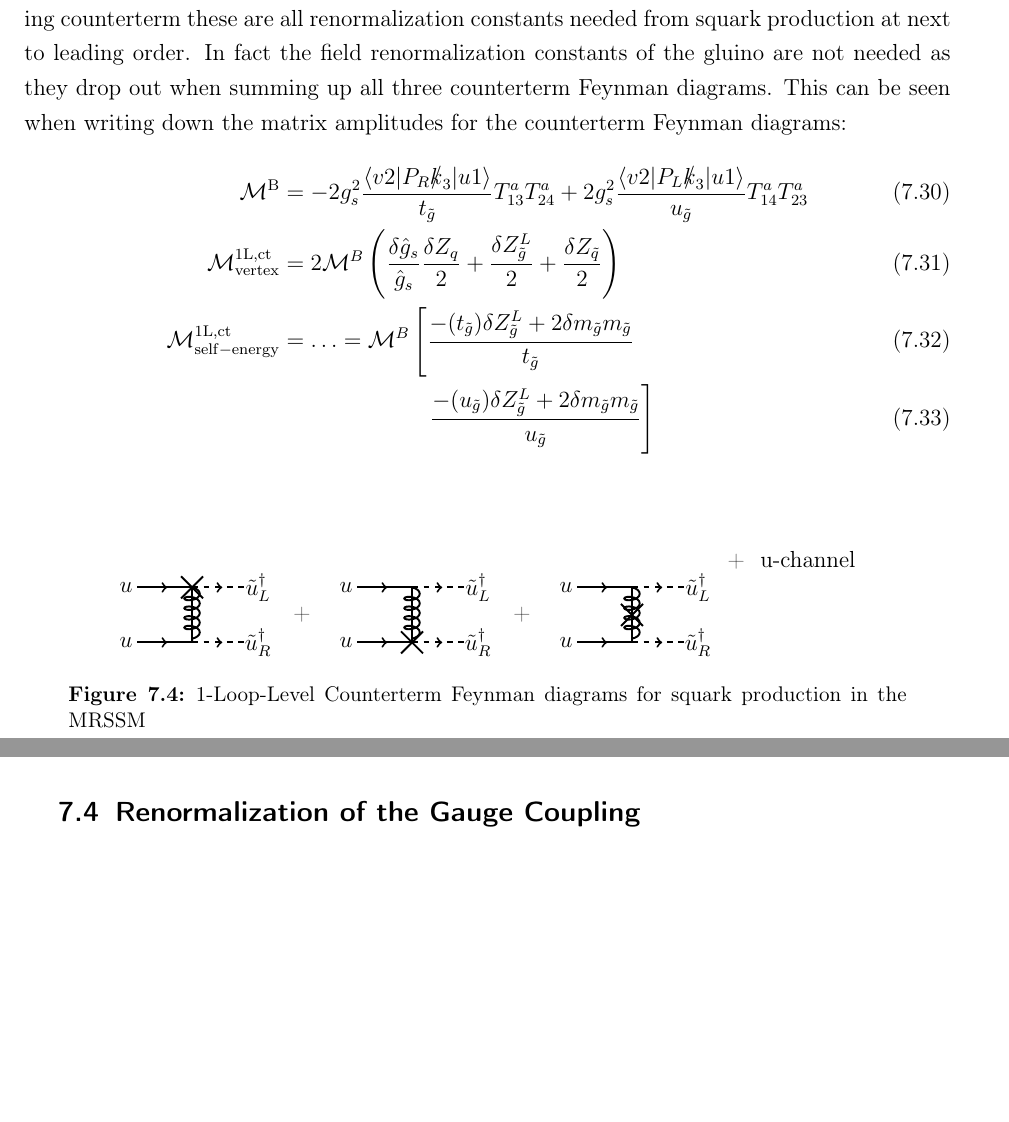
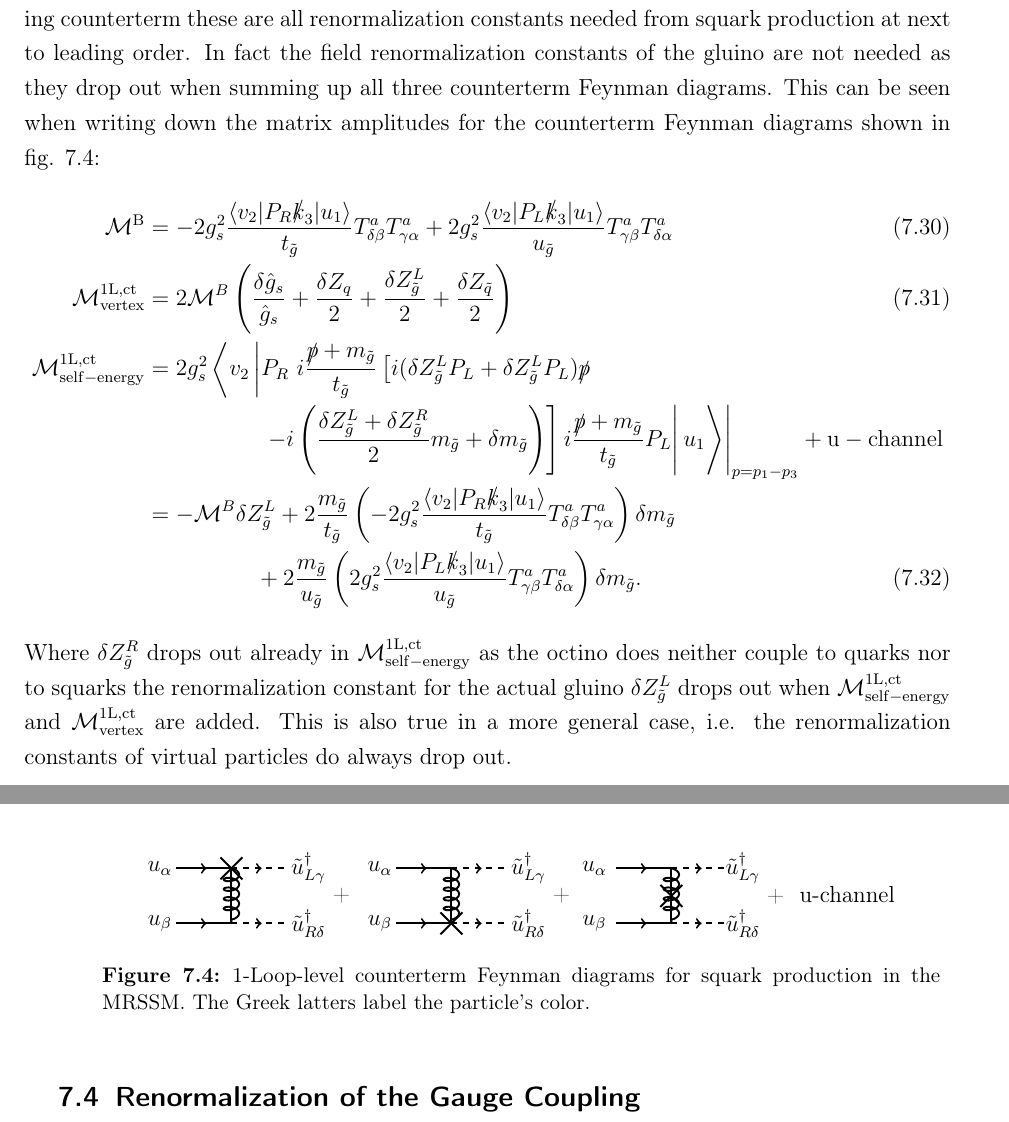
Before and after one commit to liebsc21/MasterThesis, a LaTeX document (Masterarbeit.tex, which reads Renormalization.tex): two parts of pages 55 and 56 of 84, joined at a grey line, cut so that both start at the same text, the shorter picture padded with empty space. Compiled offline with pdfLaTeX; an older LaTeX class or package is replaced by its successor.

Commit message:
Counterterm Diagrams, delta ZLgl drops out

```diff
--- a/Renormalization.tex
+++ b/Renormalization.tex
@@ -346,14 +346,16 @@ Again there is a transition counterterm
 \begin{align}
 \delta m_{\tilde{g}}^{\mathrm{trans}} = \delta m_{\tilde{g}}^{\mathrm{DREG}} - \delta m_{\tilde{g}}^{\mathrm{DRED}} = C(A) \frac{g_s^2}{16\pi^2} m_{\tilde{g}}.
 \end{align}
-Apart from the renormalization constant of the gauge coupling and the supersymmetry restoring counterterm these are all renormalization constants needed from squark production at next to leading order. In fact the field renormalization constants of the gluino are not needed as they drop out when summing up all three counterterm Feynman diagrams. This can be seen when writing down the matrix amplitudes for the counterterm Feynman diagrams:
+Apart from the renormalization constant of the gauge coupling and the supersymmetry restoring counterterm these are all renormalization constants needed from squark production at next to leading order. In fact the field renormalization constants of the gluino are not needed as they drop out when summing up all three counterterm Feynman diagrams. This can be seen when writing down the matrix amplitudes for the counterterm Feynman diagrams shown in fig. \ref{fig:CounterTerm}:
 \begin{align}
-\mathcal{M}^{\mathrm{B}} &= -2g_s^2 \frac{\left\langle v2 |P_R \slashed{k}_3|u1\right\rangle}{t_{\tilde{g}}} T^a_{13} T^a_{24} + 2g_s^2 \frac{\left\langle v2 |P_L \slashed{k}_3|u1\right\rangle}{u_{\tilde{g}}} T^a_{14} T^a_{23}\\
-\mathcal{M}^{\mathrm{1L,ct}}_{\mathrm{vertex}} &= 2 \mathcal{M}^B  \left( \frac{\delta \hat{g}_s}{\hat{g}_s} \frac{\delta Z_q}{2} + \frac{\delta Z^L_{\tilde{g}}}{2} + \frac{\delta Z_{\tilde{q}}}{2} \right)\\
-\mathcal{M}^{\mathrm{1L,ct}}_{\mathrm{self-energy}} &= \hdots =
-\mathcal{M}^B \left[ \frac{-(t_{\tilde{g}})\delta Z_{\tilde{g}}^L + 2 \delta m_{\tilde{g}}m_{\tilde{g}}}{t_{\tilde{g}}}\right.\\
-&\ \ \ \ \ \ \ \ \ \ \ \ \ \ \ \ \ \ \ \left. \frac{-(u_{\tilde{g}})\delta Z_{\tilde{g}}^L + 2 \delta m_{\tilde{g}}m_{\tilde{g}}}{u_{\tilde{g}}}\right]
+\mathcal{M}^{\mathrm{B}} &= -2g_s^2 \frac{\left\langle v_2 |P_R \slashed{k}_3|u_1\right\rangle}{t_{\tilde{g}}} T^a_{\delta \beta} T^a_{\gamma \alpha} + 2g_s^2 \frac{\left\langle v_2 |P_L \slashed{k}_3|u_1\right\rangle}{u_{\tilde{g}}} T^a_{\gamma\beta} T^a_{\delta\alpha}\\
+\mathcal{M}^{\mathrm{1L,ct}}_{\mathrm{vertex}} &= 2 \mathcal{M}^B  \left( \frac{\delta \hat{g}_s}{\hat{g}_s} + \frac{\delta Z_q}{2} + \frac{\delta Z^L_{\tilde{g}}}{2} + \frac{\delta Z_{\tilde{q}}}{2} \right)\\
+\mathcal{M}^{\mathrm{1L,ct}}_{\mathrm{self-energy}} &= 2g_s^2 \left\langle v_2 \left| P_R\ i\frac{\slashed{p}+m_{\tilde{g}}}{t_{\tilde{g}}} \left[  i(\delta Z_{\tilde{g}}^L P_L + \delta Z_{\tilde{g}}^L P_L)\slashed{p}  \right.\right.\right.\nonumber\\
+& \hspace{2cm}\left.\left.\left.\left. -i\left( \frac{\delta Z_{\tilde{g}}^L + \delta Z_{\tilde{g}}^R}{2}m_{\tilde{g}} + \delta m_{\tilde{g}} \right) \right]i\frac{\slashed{p}+m_{\tilde{g}}}{t_{\tilde{g}}} P_L \right|u_1\right\rangle\right|_{p = p_1-p_3} + \mathrm{u-channel}\nonumber\\
+&= -\mathcal{M}^B  \delta Z_{\tilde{g}}^L + 2  \frac{ m_{\tilde{g}}}{t_{\tilde{g}}} \left( -2g_s^2 \frac{\left\langle v_2 |P_R \slashed{k}_3|u_1\right\rangle}{t_{\tilde{g}}} T^a_{\delta \beta} T^a_{\gamma \alpha} \right)\delta m_{\tilde{g}}\nonumber\\
+& \hspace{2cm}+ 2 \frac{ m_{\tilde{g}}}{u_{\tilde{g}}} \left( 2g_s^2 \frac{\left\langle v_2 |P_L \slashed{k}_3|u_1\right\rangle}{u_{\tilde{g}}} T^a_{\gamma\beta} T^a_{\delta\alpha} \right)\delta m_{\tilde{g}}.
 \end{align}
+Where $\delta Z^R_{\tilde{g}}$ drops out already in $\mathcal{M}^{\mathrm{1L,ct}}_{\mathrm{self-energy}}$ as the octino does neither couple to quarks nor to squarks the renormalization constant for the actual gluino $\delta Z^L_{\tilde{g}}$ drops out when $\mathcal{M}^{\mathrm{1L,ct}}_{\mathrm{self-energy}}$ and $\mathcal{M}^{\mathrm{1L,ct}}_{\mathrm{vertex}}$ are added. This is also true in a more general case, i.e. the renormalization constants of virtual particles do always drop out.
 \begin{figure}[!htbp]
 \begin{center}
 \begin{tikzpicture}[line width=1 pt, scale=1]
@@ -365,10 +367,10 @@ Apart from the renormalization constant of the gauge coupling and the supersymme
 	\draw[gluon] (4,0.5)--(4,-0.5);
 	\draw[scalar] (4,0.5)--(5,0.5);
 	\draw[scalar] (4,-0.5)--(5,-0.5);
-	\node at (2.8,0.5) {$u$};
-	\node at (2.8,-0.5) {$u$};
-	\node at (5.2,0.5) {$\tilde{u}_L^\dagger$};
-	\node at (5.2,-0.5) {$\tilde{u}_R^\dagger$};
+	\node at (2.7,0.5) {$u_\alpha$};
+	\node at (2.7,-0.5) {$u_\beta$};
+	\node at (5.4,0.5) {$\tilde{u}_{L\gamma}^\dagger$};
+	\node at (5.4,-0.5) {$\tilde{u}_{R\delta}^\dagger$};
 	\node at (6,0) {+};
 	\draw[fermion] (7,0.5)--(8,0.5);
 	\draw[fermion] (7,-0.5)--(8,-0.5);
@@ -378,10 +380,10 @@ Apart from the renormalization constant of the gauge coupling and the supersymme
 	\draw[gluon] (8,0.5)--(8,-0.5);
 	\draw[scalar] (8,0.5)--(9,0.5);
 	\draw[scalar] (8,-0.5)--(9,-0.5);
-	\node at (6.8,0.5) {$u$};
-	\node at (6.8,-0.5) {$u$};
-	\node at (9.2,0.5) {$\tilde{u}_L^\dagger$};
-	\node at (9.2,-0.5) {$\tilde{u}_R^\dagger$};
+	\node at (6.7,0.5) {$u_\alpha$};
+	\node at (6.7,-0.5) {$u_\beta$};
+	\node at (9.4,0.5) {$\tilde{u}_{L\gamma}^\dagger$};
+	\node at (9.4,-0.5) {$\tilde{u}_{R\delta}^\dagger$};
 \begin{scope}[shift={(8,0)}]
 	\node at (2,0) {+};
 	\draw[fermion] (3,0.5)--(4,0.5);
@@ -392,14 +394,14 @@ Apart from the renormalization constant of the gauge coupling and the supersymme
 	\draw[gluon] (4,0.5)--(4,-0.5);
 	\draw[scalar] (4,0.5)--(5,0.5);
 	\draw[scalar] (4,-0.5)--(5,-0.5);
-	\node at (2.8,0.5) {$u$};
-	\node at (2.8,-0.5) {$u$};
-	\node at (5.2,0.5) {$\tilde{u}_L^\dagger$};
-	\node at (5.2,-0.5) {$\tilde{u}_R^\dagger$};
-	\node at (6.9,) {+\ \ u-channel};
+	\node at (2.6,0.5) {$u_\alpha$};
+	\node at (2.6,-0.5) {$u_\beta$};
+	\node at (5.3,0.5) {$\tilde{u}_{L\gamma}^\dagger$};
+	\node at (5.3,-0.5) {$\tilde{u}_{R\delta}^\dagger$};
+	\node at (6.9,0) {+\ \ u-channel};
 \end{scope}
 \end{tikzpicture}
-\caption{1-Loop-Level Counterterm Feynman diagrams for squark production in the MRSSM}
+\caption{1-Loop-level counterterm Feynman diagrams for squark production in the MRSSM. The Greek latters label the particle's color.}\label{fig:CounterTerm}
 \end{center}
 \end{figure}
 
```
Also changed, not shown: Masterarbeit.pdf, Renormalization.tex (2 more changed lines).
